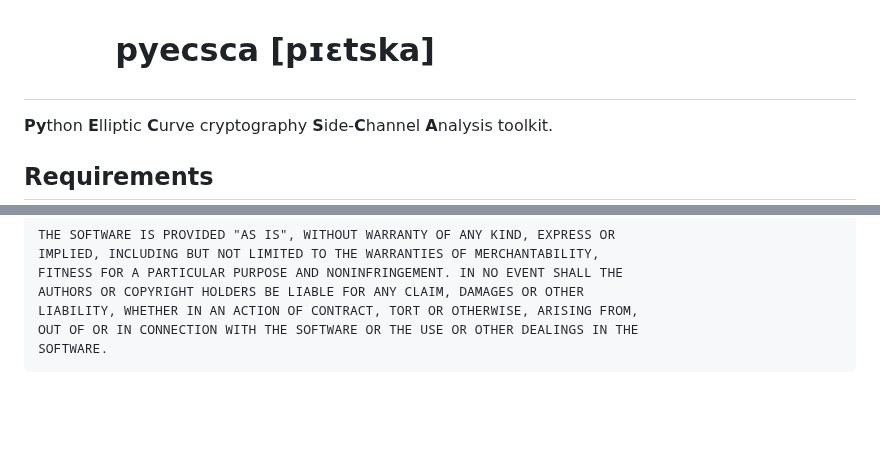
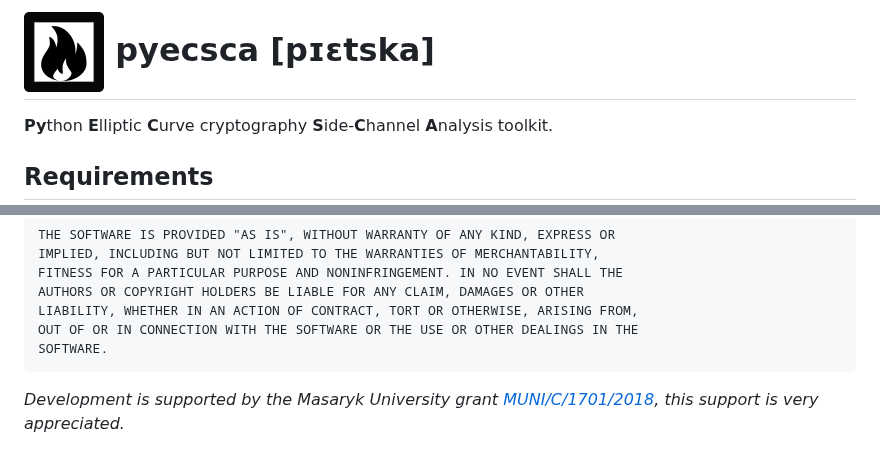
Before and after one commit to J08nY/pyecsca, a Markdown page: README.md, 2 parts joined by grey strips. GitHub-like rendering; pictures changed too: docs/_static/logo_black_small.png (added); blank space fills up the shorter version.

Commit message:
Update logo and readme.

```diff
--- a/README.md
+++ b/README.md
@@ -1,4 +1,4 @@
-# ![](docs/_static/logo_small.png) pyecsca [pɪɛtska]
+# ![](docs/_static/logo_black_small.png) pyecsca [pɪɛtska]
 
 **Py**thon **E**lliptic **C**urve cryptography **S**ide-**C**hannel **A**nalysis toolkit.
 
@@ -49,3 +49,7 @@ It also supports working with [Riscure](https://www.riscure.com) Inspector trace
     LIABILITY, WHETHER IN AN ACTION OF CONTRACT, TORT OR OTHERWISE, ARISING FROM,
     OUT OF OR IN CONNECTION WITH THE SOFTWARE OR THE USE OR OTHER DEALINGS IN THE
     SOFTWARE.
+
+
+*Development is supported by the Masaryk University grant [MUNI/C/1701/2018](https://www.muni.cz/en/research/projects/46834),
+this support is very appreciated.*
```
Also changed, not shown: docs/_static/logo_white_small.png (renamed from docs/_static/logo_small.png), 2 other files.
